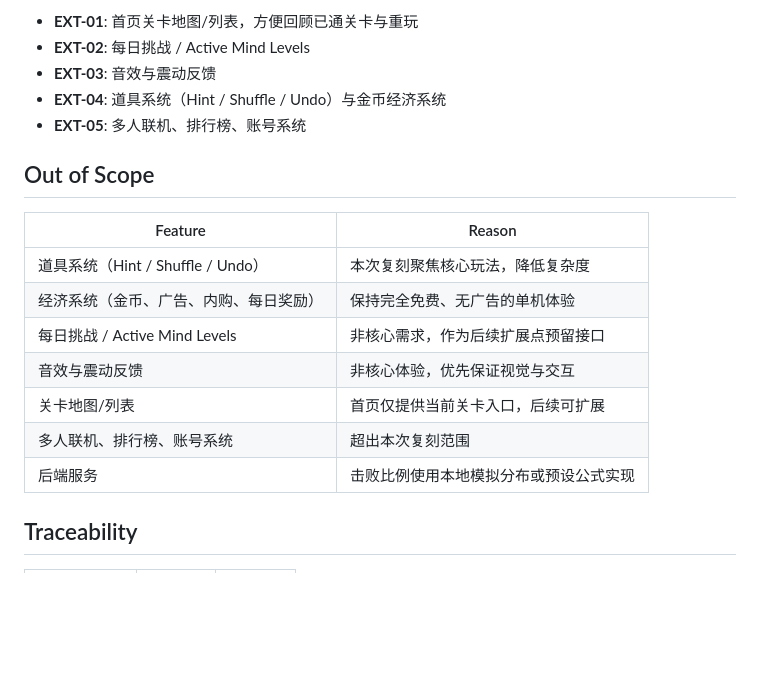
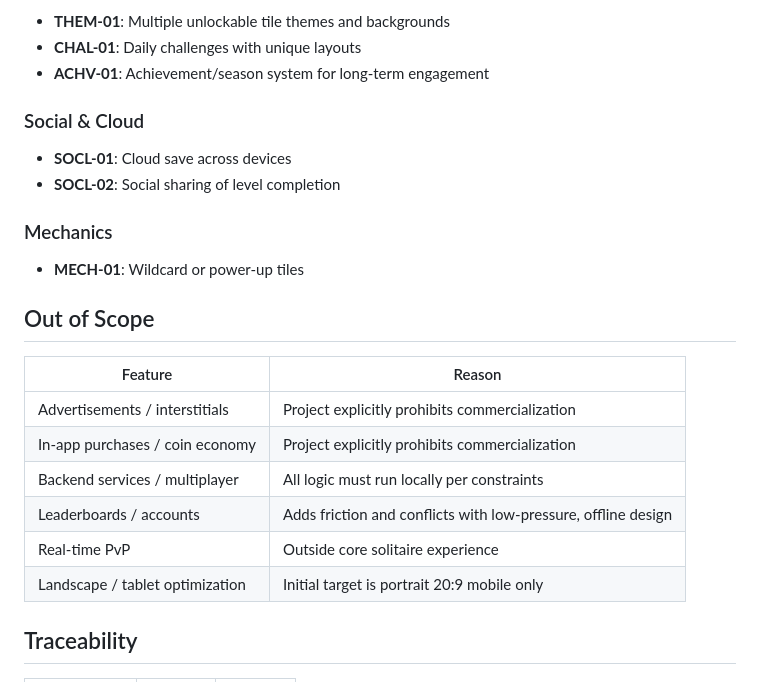
Before and after one commit to Wuhu-dsm/vita-mahjong, a Markdown page: .planning/REQUIREMENTS.md, the part around one of its changes. Rendered like a GitHub page; blank space fills up the shorter version.

```diff
--- a/.planning/REQUIREMENTS.md
+++ b/.planning/REQUIREMENTS.md
@@ -72,21 +63,27 @@
 
-- **EXT-01**: 首页关卡地图/列表，方便回顾已通关卡与重玩
-- **EXT-02**: 每日挑战 / Active Mind Levels
-- **EXT-03**: 音效与震动反馈
-- **EXT-04**: 道具系统（Hint / Shuffle / Undo）与金币经济系统
-- **EXT-05**: 多人联机、排行榜、账号系统
+- **THEM-01**: Multiple unlockable tile themes and backgrounds
+- **CHAL-01**: Daily challenges with unique layouts
+- **ACHV-01**: Achievement/season system for long-term engagement
+
+### Social & Cloud
+
+- **SOCL-01**: Cloud save across devices
+- **SOCL-02**: Social sharing of level completion
+
+### Mechanics
+
+- **MECH-01**: Wildcard or power-up tiles
 
 ## Out of Scope
 
 | Feature | Reason |
 |---------|--------|
-| 道具系统（Hint / Shuffle / Undo） | 本次复刻聚焦核心玩法，降低复杂度 |
-| 经济系统（金币、广告、内购、每日奖励） | 保持完全免费、无广告的单机体验 |
-| 每日挑战 / Active Mind Levels | 非核心需求，作为后续扩展点预留接口 |
-| 音效与震动反馈 | 非核心体验，优先保证视觉与交互 |
-| 关卡地图/列表 | 首页仅提供当前关卡入口，后续可扩展 |
-| 多人联机、排行榜、账号系统 | 超出本次复刻范围 |
-| 后端服务 | 击败比例使用本地模拟分布或预设公式实现 |
+| Advertisements / interstitials | Project explicitly prohibits commercialization |
+| In-app purchases / coin economy | Project explicitly prohibits commercialization |
+| Backend services / multiplayer | All logic must run locally per constraints |
+| Leaderboards / accounts | Adds friction and conflicts with low-pressure, offline design |
+| Real-time PvP | Outside core solitaire experience |
+| Landscape / tablet optimization | Initial target is portrait 20:9 mobile only |
 
 ## Traceability
 
```
Also changed, not shown: other parts of .planning/REQUIREMENTS.md (+73 -91 lines).
